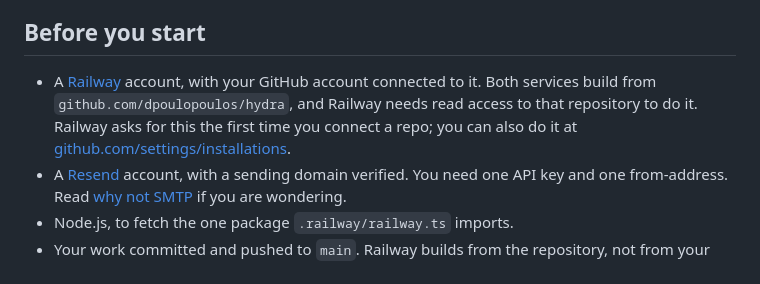
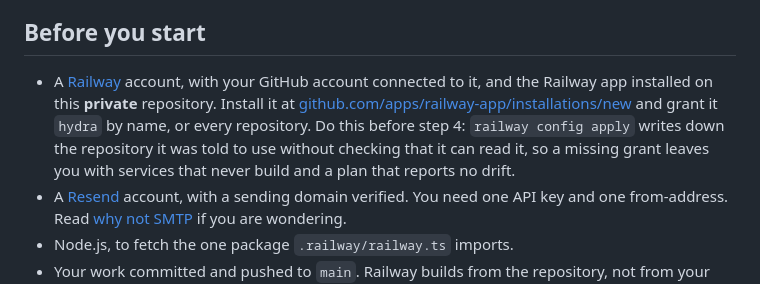
Before and after one commit to dpoulopoulos/hydra, a Markdown page: DEPLOY.md, the part around one of its changes. Drawn GitHub-style.

```diff
--- a/DEPLOY.md
+++ b/DEPLOY.md
@@ -36,10 +36,12 @@ configuration to get wrong, and why the API is not reachable except through the
 
 ## Before you start
 
-- A [Railway](https://railway.com) account, with your GitHub account connected to it. Both services build from
-  `github.com/dpoulopoulos/hydra`, and Railway needs read access to that repository to do it. Railway asks for this the
-  first time you connect a repo; you can also do it at
-  [github.com/settings/installations](https://github.com/settings/installations).
+- A [Railway](https://railway.com) account, with your GitHub account connected to it, and the Railway app installed on
+  this **private** repository. Install it at
+  [github.com/apps/railway-app/installations/new](https://github.com/apps/railway-app/installations/new) and grant it
+  `hydra` by name, or every repository. Do this before step 4: `railway config apply` writes down the repository it was
+  told to use without checking that it can read it, so a missing grant leaves you with services that never build and a
+  plan that reports no drift.
 - A [Resend](https://resend.com) account, with a sending domain verified. You need one API key and one from-address.
   Read [why not SMTP](#why-email-goes-over-https-and-not-smtp) if you are wondering.
 - Node.js, to fetch the one package `.railway/railway.ts` imports.
```
Also changed, not shown: other parts of DEPLOY.md (+45 -7 lines).
